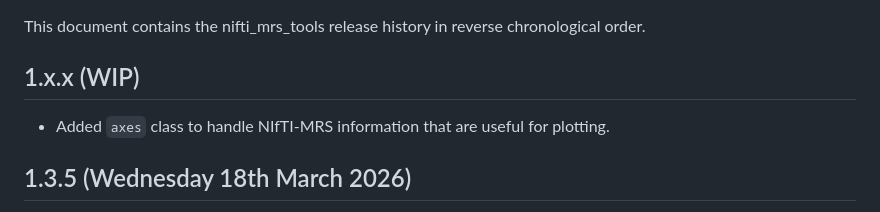
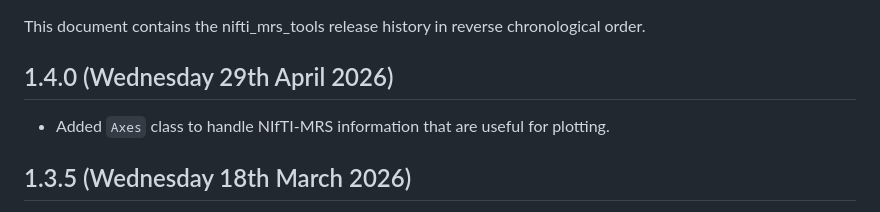
Before and after one commit to wtclarke/nifti_mrs_tools, a Markdown page: CHANGELOG.md, the part around the change. GitHub-like rendering.

Commit message:
updated changelog for release

```diff
--- a/CHANGELOG.md
+++ b/CHANGELOG.md
@@ -1,8 +1,8 @@
 This document contains the nifti_mrs_tools release history in reverse chronological order.
 
-1.x.x (WIP)
+1.4.0 (Wednesday 29th April 2026)
 -----------------------------------
-- Added `axes` class to handle NIfTI-MRS information that are useful for plotting.
+- Added `Axes` class to handle NIfTI-MRS information that are useful for plotting.
 
 1.3.5 (Wednesday 18th March 2026)
 ---------------------------------
```
